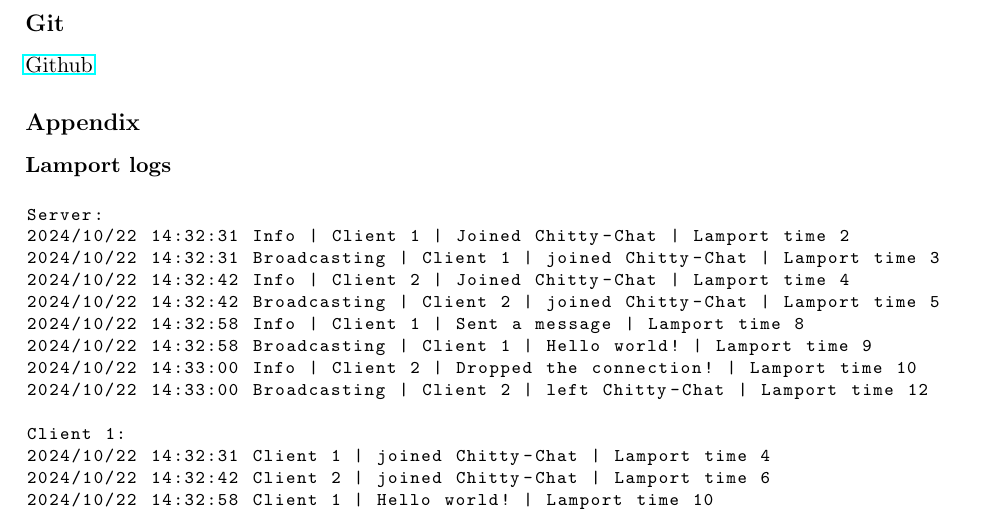
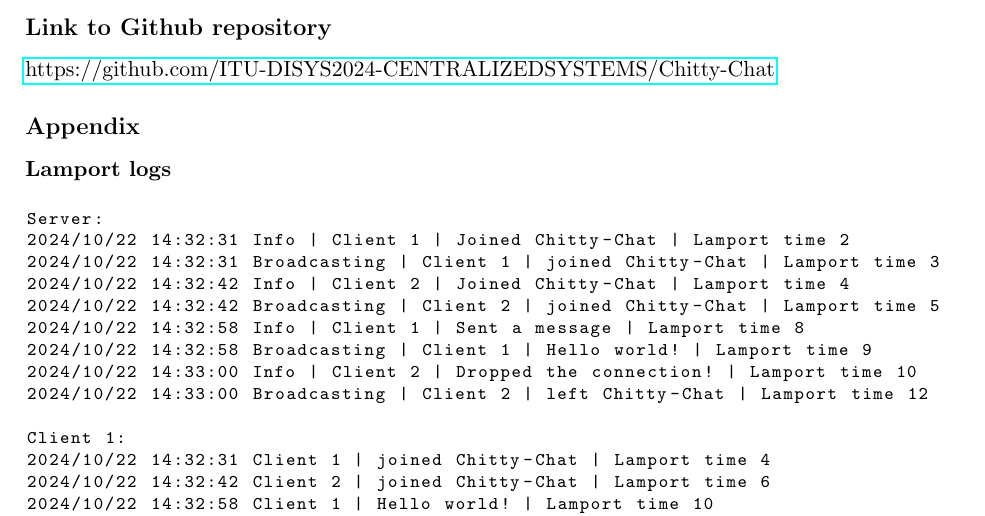
Before and after one commit to ITU-DISYS2024-CENTRALIZEDSYSTEMS/Chitty-Chat, a LaTeX document (report/report.tex): part of page 3 of 4, cut at the place of the change. Compiled offline with pdfLaTeX.

Commit message:
Minor change to github link

```diff
--- a/report/report.tex
+++ b/report/report.tex
@@ -96,8 +96,9 @@
 \end{varwidth}
 \end{center}
 \newpage
-\subsection*{Git}
-\href{https://github.com/ITU-DISYS2024-CENTRALIZEDSYSTEMS/Chitty-Chat}{Github}
+\subsection*{Link to Github repository}
+
+\href{https://github.com/ITU-DISYS2024-CENTRALIZEDSYSTEMS/Chitty-Chat}{https://github.com/ITU-DISYS2024-CENTRALIZEDSYSTEMS/Chitty-Chat}
 
 \subsection*{Appendix}
 
```
Also changed, not shown: report/report.pdf.
